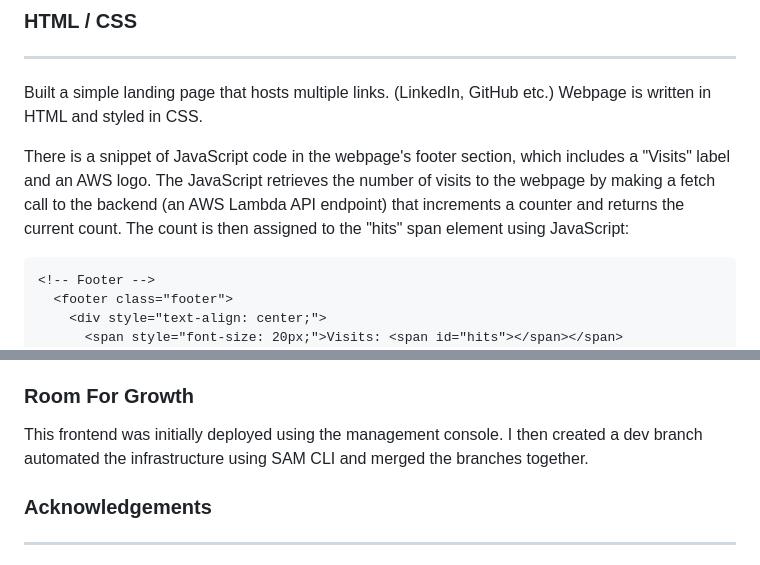
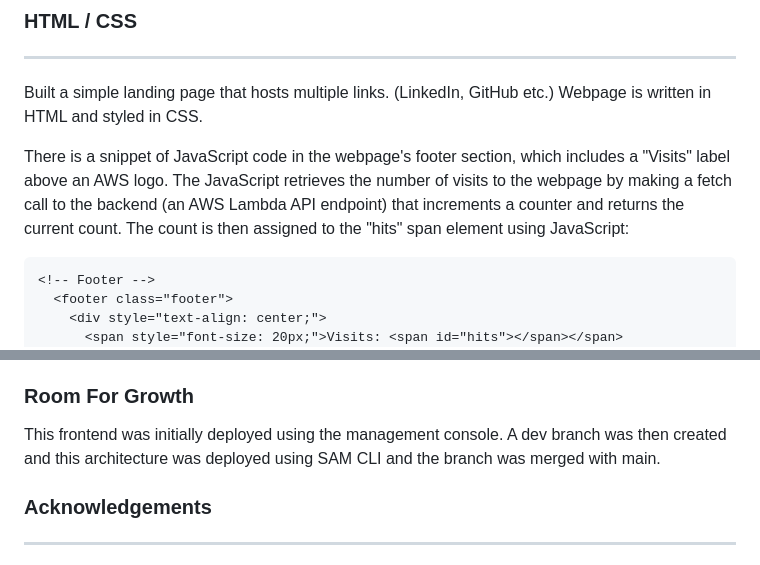
Before and after one commit to digitalden3/denizyilmaz.cloud, a Markdown page: README.md, 2 parts joined by grey strips. GitHub-like rendering.

````diff
--- a/README.md
+++ b/README.md
@@ -107,7 +108,7 @@ The sam deploy --guided command deploys the application through an interactive f
 ------------------
 Built a simple landing page that hosts multiple links. (LinkedIn, GitHub etc.) Webpage is written in HTML and styled in CSS.
 
-There is a snippet of JavaScript code in the webpage's footer section, which includes a "Visits" label and an AWS logo. The JavaScript retrieves the number of visits to the webpage by making a fetch call to the backend (an AWS Lambda API endpoint) that increments a counter and returns the current count. The count is then assigned to the "hits" span element using JavaScript:
+There is a snippet of JavaScript code in the webpage's footer section, which includes a "Visits" label above an AWS logo. The JavaScript retrieves the number of visits to the webpage by making a fetch call to the backend (an AWS Lambda API endpoint) that increments a counter and returns the current count. The count is then assigned to the "hits" span element using JavaScript:
 
 ```html
 <!-- Footer -->
@@ -288,7 +286,8 @@ The workflow is triggered by a push event and consists of a single job. The job
  The AWS access key and secret access key are obtained from GitHub secrets and are stored in Github Action Secrets rather than in code for security.
 
 ### Room For Growth
-This frontend was initially deployed using the management console. I then created a dev branch automated the infrastructure using SAM CLI and merged the branches together.
+This frontend was initially deployed using the management console.
+A dev branch was then created and this architecture was deployed using SAM CLI and the branch was merged with main.
 
 ### Acknowledgements
 ------------------
````
Also changed, not shown: other parts of README.md (+20 -22 lines).
